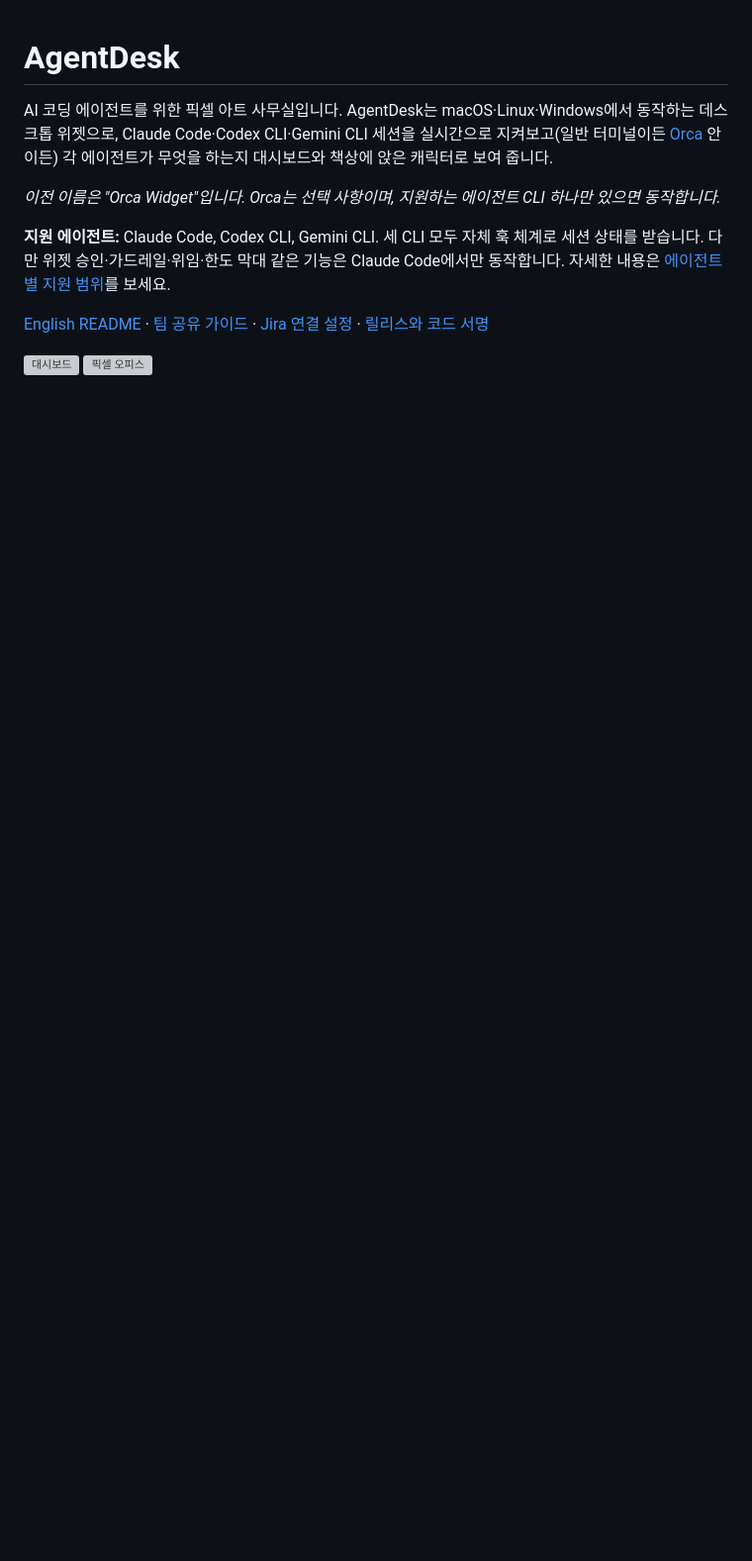
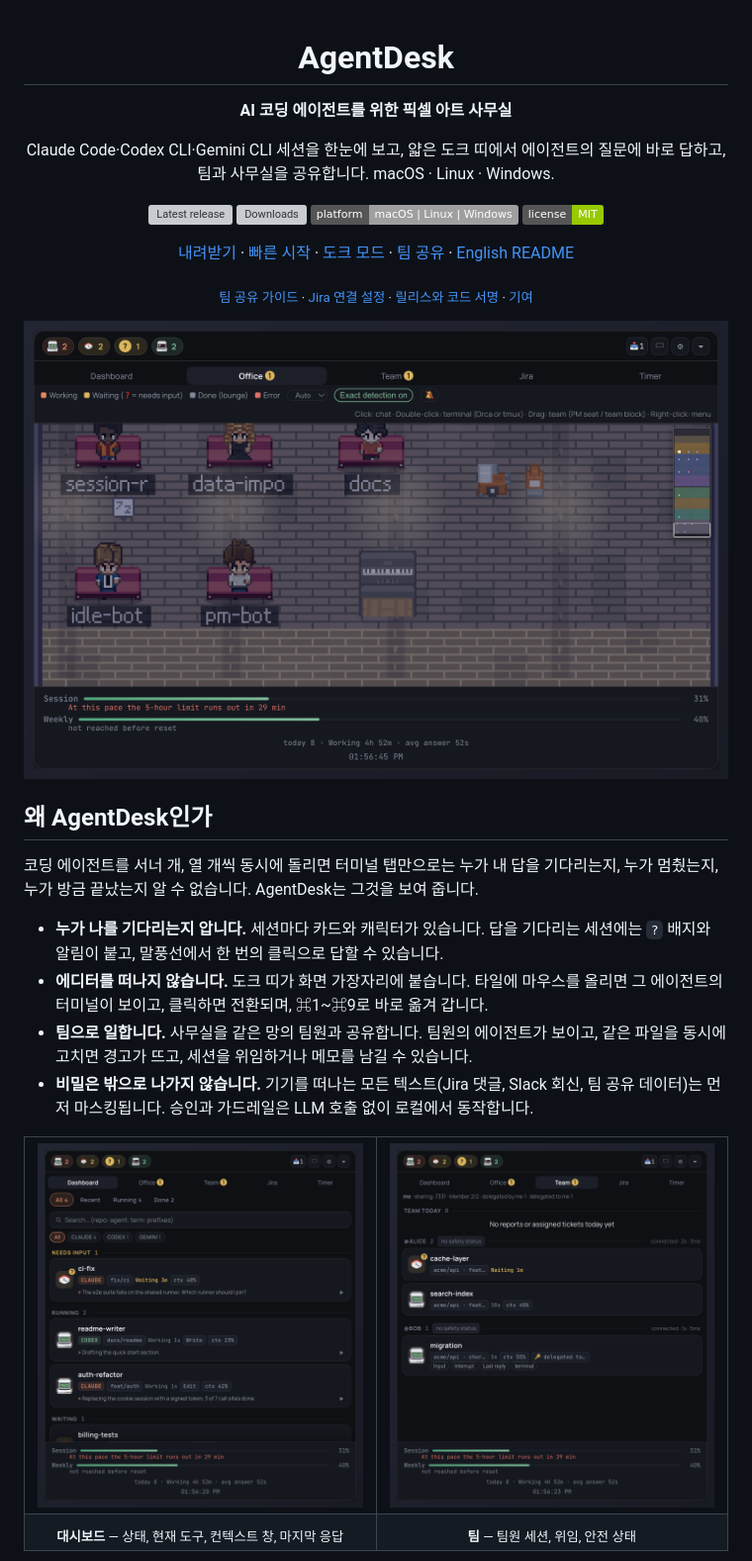
Before and after one commit to choiminu/AgentDesk, a Markdown page: README.ko.md, the part around one of its changes. Shown at 99% size. Drawn GitHub-style; pictures changed too: docs/screenshots/dashboard.png (added), docs/screenshots/office.png (added), docs/screenshots/team.png (added); badges without logos; blank space fills up the shorter version; grey boxes are pictures that could not be loaded.

```diff
--- a/README.ko.md
+++ b/README.ko.md
@@ -1,13 +3,39 @@
 # AgentDesk
 
-AI 코딩 에이전트를 위한 픽셀 아트 사무실입니다. AgentDesk는 macOS·Linux·Windows에서 동작하는 데스크톱 위젯으로, Claude Code·Codex CLI·Gemini CLI 세션을 실시간으로 지켜보고(일반 터미널이든 [Orca](https://github.com/stablyai/orca) 안이든) 각 에이전트가 무엇을 하는지 대시보드와 책상에 앉은 캐릭터로 보여 줍니다.
+**AI 코딩 에이전트를 위한 픽셀 아트 사무실**
 
-*이전 이름은 "Orca Widget"입니다. Orca는 선택 사항이며, 지원하는 에이전트 CLI 하나만 있으면 동작합니다.*
+Claude Code·Codex CLI·Gemini CLI 세션을 한눈에 보고, 얇은 도크 띠에서 에이전트의 질문에 바로 답하고, 팀과 사무실을 공유합니다. macOS · Linux · Windows.
 
-**지원 에이전트:** Claude Code, Codex CLI, Gemini CLI. 세 CLI 모두 자체 훅 체계로 세션 상태를 받습니다. 다만 위젯 승인·가드레일·위임·한도 막대 같은 기능은 Claude Code에서만 동작합니다. 자세한 내용은 [에이전트별 지원 범위](#에이전트별-지원-범위)를 보세요.
+[![Latest release](https://img.shields.io/github/v/release/choiminu/AgentDesk?label=download&color=orange)](https://github.com/choiminu/AgentDesk/releases/latest)
+[![Downloads](https://img.shields.io/github/downloads/choiminu/AgentDesk/total?color=blue)](https://github.com/choiminu/AgentDesk/releases)
+![Platforms](https://img.shields.io/badge/platform-macOS%20%7C%20Linux%20%7C%20Windows-lightgrey)
+![License](https://img.shields.io/badge/license-MIT-green)
 
-[English README](README.md) · [팀 공유 가이드](docs/TEAM-GUIDE.md) · [Jira 연결 설정](docs/JIRA-SETUP.md) · [릴리스와 코드 서명](docs/RELEASE.md)
+[내려받기](https://github.com/choiminu/AgentDesk/releases/latest) · [빠른 시작](#빠른-시작) · [도크 모드](#도크-모드) · [팀 공유](#팀-공유) · [English README](README.md)
 
-<img width="635" alt="대시보드" src="https://github.com/user-attachments/assets/6ec55127-14d7-495d-ad5d-9379c010775a" />
+<sub>[팀 공유 가이드](docs/TEAM-GUIDE.md) · [Jira 연결 설정](docs/JIRA-SETUP.md) · [릴리스와 코드 서명](docs/RELEASE.md) · [기여](CONTRIBUTING.md)</sub>
 
-<img width="1772" alt="픽셀 오피스" src="https://github.com/user-attachments/assets/5e9c3146-bf3b-4b1f-b525-7f08f5502929" />
+<img src="docs/screenshots/office.png" alt="픽셀 사무실: 세션마다 캐릭터 하나가 책상에서 일하거나 휴게실에서 쉽니다" width="860" />
+
+</div>
+
+## 왜 AgentDesk인가
+
+코딩 에이전트를 서너 개, 열 개씩 동시에 돌리면 터미널 탭만으로는 누가 내 답을 기다리는지, 누가 멈췄는지, 누가 방금 끝났는지 알 수 없습니다. AgentDesk는 그것을 보여 줍니다.
+
+- **누가 나를 기다리는지 압니다.** 세션마다 카드와 캐릭터가 있습니다. 답을 기다리는 세션에는 `?` 배지와 알림이 붙고, 말풍선에서 한 번의 클릭으로 답할 수 있습니다.
+- **에디터를 떠나지 않습니다.** 도크 띠가 화면 가장자리에 붙습니다. 타일에 마우스를 올리면 그 에이전트의 터미널이 보이고, 클릭하면 전환되며, ⌘1~⌘9로 바로 옮겨 갑니다.
+- **팀으로 일합니다.** 사무실을 같은 망의 팀원과 공유합니다. 팀원의 에이전트가 보이고, 같은 파일을 동시에 고치면 경고가 뜨고, 세션을 위임하거나 메모를 남길 수 있습니다.
+- **비밀은 밖으로 나가지 않습니다.** 기기를 떠나는 모든 텍스트(Jira 댓글, Slack 회신, 팀 공유 데이터)는 먼저 마스킹됩니다. 승인과 가드레일은 LLM 호출 없이 로컬에서 동작합니다.
+
+<table>
+<tr>
+<td width="50%"><img src="docs/screenshots/dashboard.png" alt="대시보드: 세션마다 상태·도구·컨텍스트 사용량·마지막 응답" /></td>
+<td width="50%"><img src="docs/screenshots/team.png" alt="팀 탭: 팀원 세션, 위임된 세션, 안전 상태" /></td>
+</tr>
+<tr>
+<td align="center"><sub><b>대시보드</b> — 상태, 현재 도구, 컨텍스트 창, 마지막 응답</sub></td>
+<td align="center"><sub><b>팀</b> — 팀원 세션, 위임, 안전 상태</sub></td>
+</tr>
+</table>
+
```
Also changed, not shown: other parts of README.ko.md (+20 -0 lines), CONTRIBUTING.md (+1 -0 lines), README.md (+51 -9 lines), docs/screenshots/dock.png (added), 3 other files.
